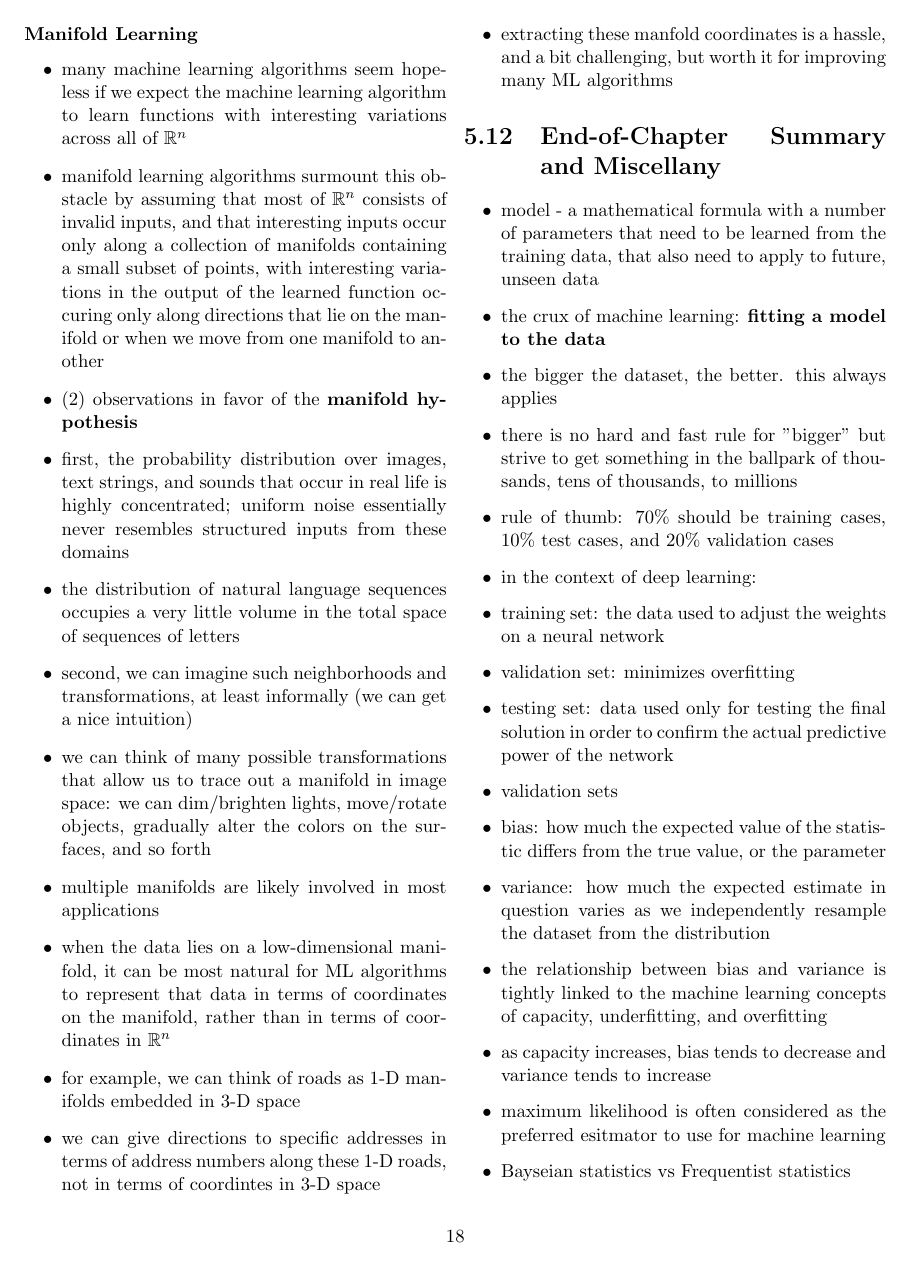
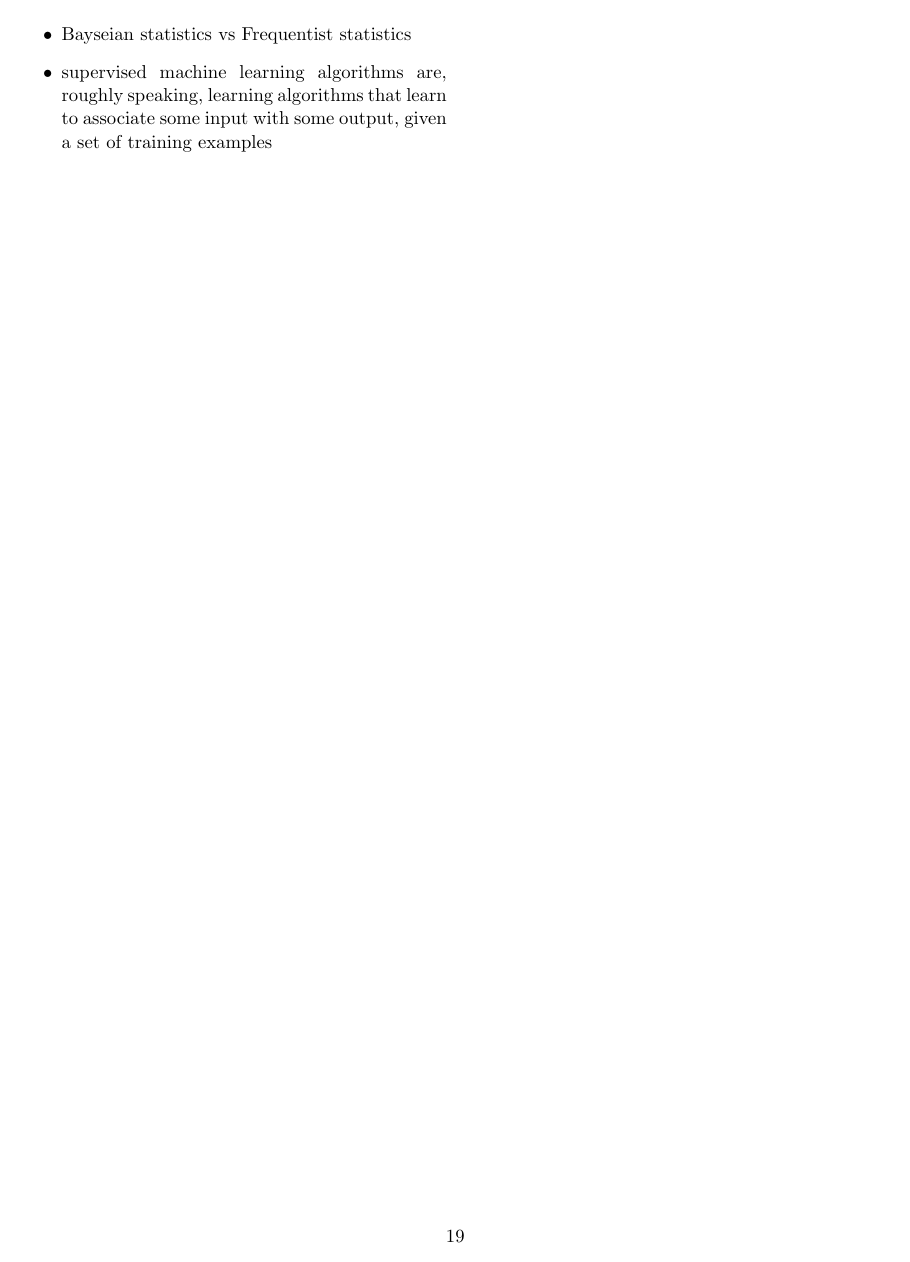
Before and after one commit to papapabi/dlb-condensed, a LaTeX thesis (chapter-5.tex): page 18 of 18 before the commit and page 19 of 19 after it. Compiled offline with pdfLaTeX.

Commit message:
Add tidbits to chapter summary

```diff
--- a/chapter-5.tex
+++ b/chapter-5.tex
@@ -1293,5 +1293,8 @@ distributions $p(y | \bm{x};\parameter)$.
   \item maximum likelihood is often considered as the preferred esitmator to
     use for machine learning
   \item Bayseian statistics vs Frequentist statistics
+  \item supervised machine learning algorithms are, roughly speaking, learning
+    algorithms that learn to associate some input with some output, given a set
+    of training examples
 \end{itemize}
 \end{document}
```
